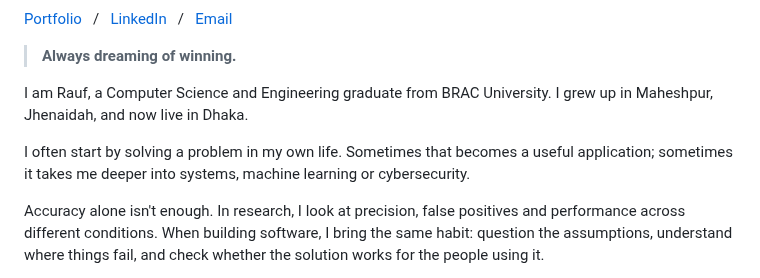
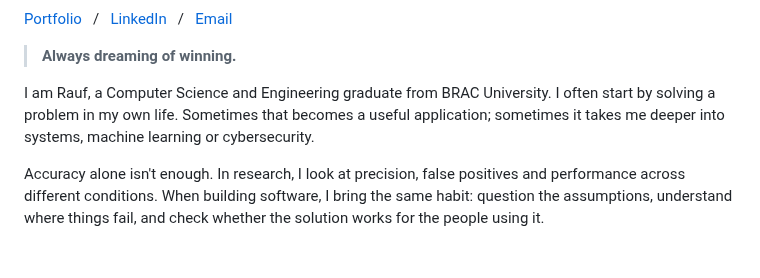
Before and after one commit to mebmrauf/mebmrauf, a Markdown page: README.md, the part around the change. Drawn GitHub-style; blank space fills up the shorter version.

Commit message:
Revise introduction in README.md
Updated personal introduction and removed redundancy.

```diff
--- a/README.md
+++ b/README.md
@@ -6,9 +6,7 @@
 
 > **Always dreaming of winning.**
 
-I am Rauf, a Computer Science and Engineering graduate from BRAC University. I grew up in Maheshpur, Jhenaidah, and now live in Dhaka.
-
-I often start by solving a problem in my own life. Sometimes that becomes a useful application; sometimes it takes me deeper into systems, machine learning or cybersecurity.
+I am Rauf, a Computer Science and Engineering graduate from BRAC University. I often start by solving a problem in my own life. Sometimes that becomes a useful application; sometimes it takes me deeper into systems, machine learning or cybersecurity.
 
 Accuracy alone isn't enough. In research, I look at precision, false positives and performance across different conditions. When building software, I bring the same habit: question the assumptions, understand where things fail, and check whether the solution works for the people using it.
 
```
